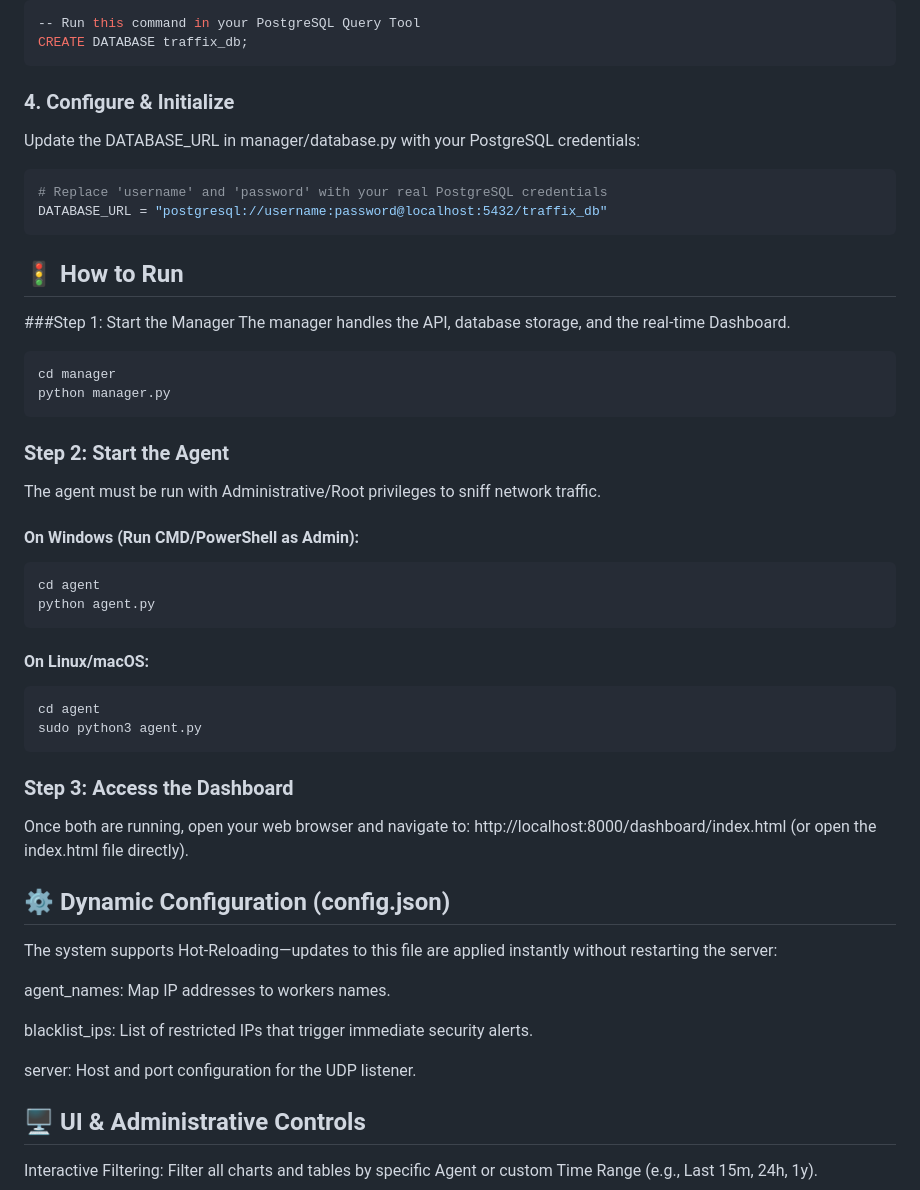
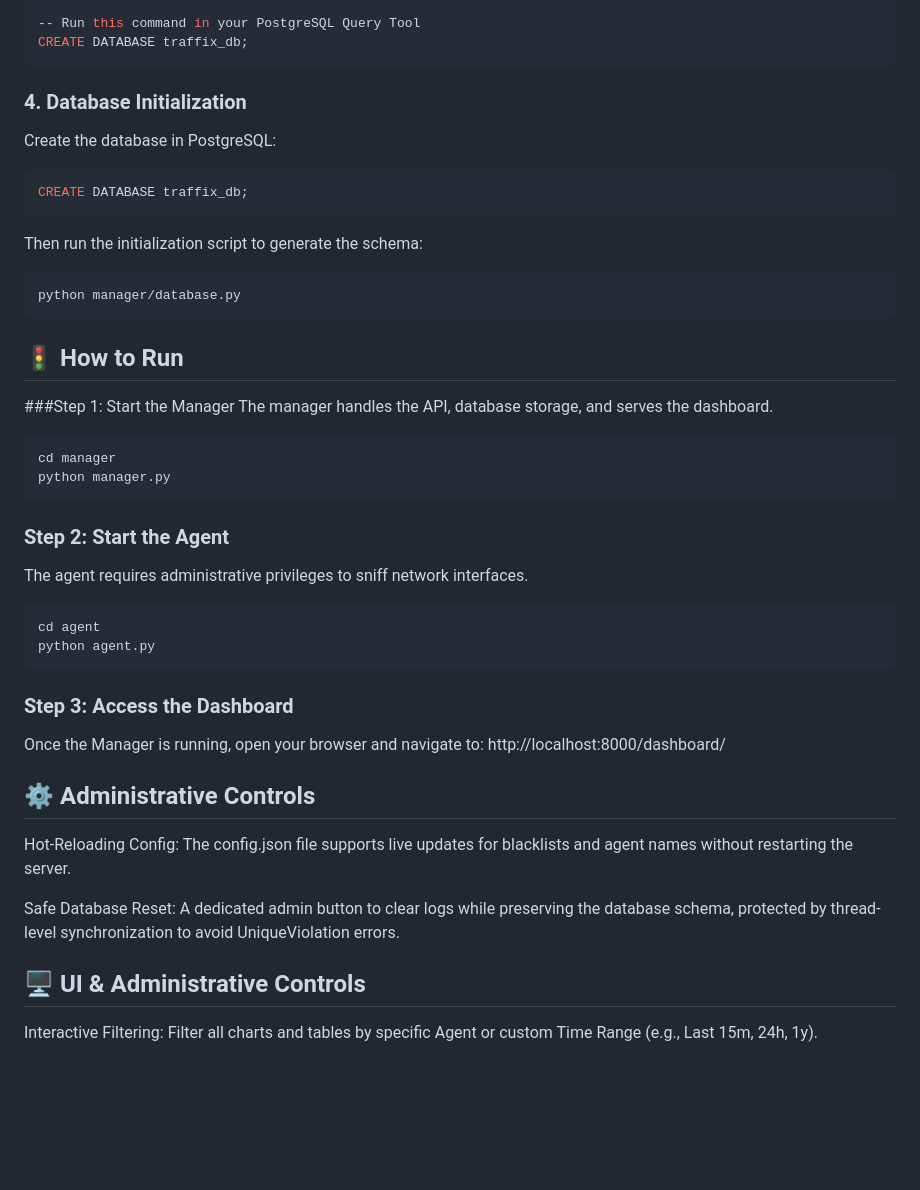
Before and after one commit to MaayanCohen0/Traffix, a Markdown page: README.md, the part around one of its changes. Drawn GitHub-style; blank space fills up the shorter version.

````diff
--- a/README.md
+++ b/README.md
@@ -75,16 +80,19 @@ Before running the application, you must manually create the database in Postgre
 CREATE DATABASE traffix_db;
 ```
 
-### 4. Configure & Initialize
-Update the DATABASE_URL in manager/database.py with your PostgreSQL credentials:
+### 4. Database Initialization
+Create the database in PostgreSQL:
 ```bash
-# Replace 'username' and 'password' with your real PostgreSQL credentials
-DATABASE_URL = "postgresql://username:password@localhost:5432/traffix_db"
+CREATE DATABASE traffix_db;
+```
+Then run the initialization script to generate the schema:
+```bash
+python manager/database.py
 ```
 
 ## 🚦 How to Run
 ###Step 1: Start the Manager
-The manager handles the API, database storage, and the real-time Dashboard.
+The manager handles the API, database storage, and serves the dashboard.
 
 ```bash
 cd manager
@@ -92,34 +100,21 @@ python manager.py
 ```
 
 ### Step 2: Start the Agent
-The agent must be run with Administrative/Root privileges to sniff network traffic.
-
-#### On Windows (Run CMD/PowerShell as Admin):
+The agent requires administrative privileges to sniff network interfaces.
 
 ```bash
 cd agent
 python agent.py
 ```
 
-#### On Linux/macOS:
+### Step 3: Access the Dashboard
+Once the Manager is running, open your browser and navigate to:
+http://localhost:8000/dashboard/
 
-```bash
-cd agent
-sudo python3 agent.py
-```
+## ⚙️ Administrative Controls
+Hot-Reloading Config: The config.json file supports live updates for blacklists and agent names without restarting the server.
 
-### Step 3: Access the Dashboard
-Once both are running, open your web browser and navigate to:
-http://localhost:8000/dashboard/index.html (or open the index.html file directly).
-
-## ⚙️ Dynamic Configuration (config.json)
-The system supports Hot-Reloading—updates to this file are applied instantly without restarting the server:
-
-agent_names: Map IP addresses to workers names.
-
-blacklist_ips: List of restricted IPs that trigger immediate security alerts.
-
-server: Host and port configuration for the UDP listener.
+Safe Database Reset: A dedicated admin button to clear logs while preserving the database schema, protected by thread-level synchronization to avoid UniqueViolation errors.
 
 ## 🖥️ UI & Administrative Controls
 Interactive Filtering: Filter all charts and tables by specific Agent or custom Time Range (e.g., Last 15m, 24h, 1y).
````
Also changed, not shown: other parts of README.md (+31 -26 lines).
